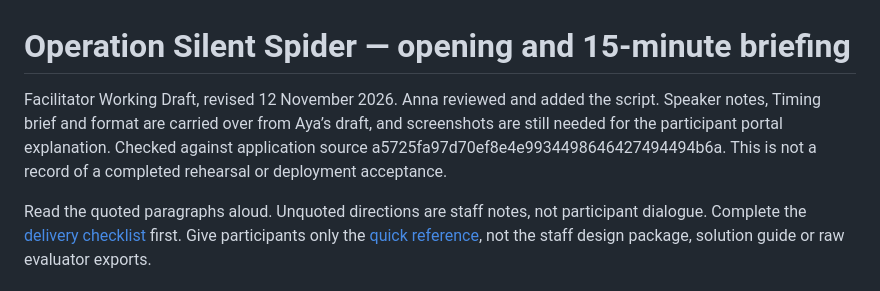
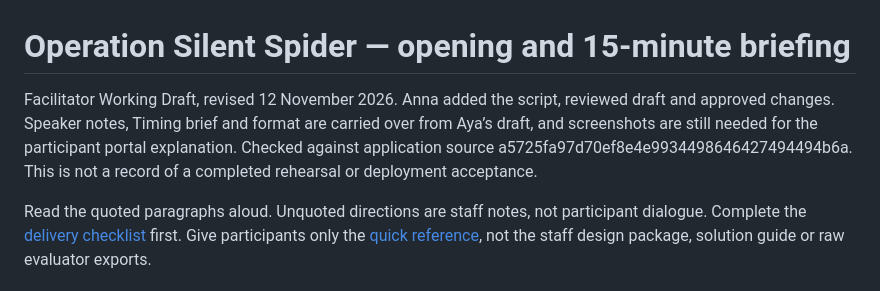
Before and after one commit to Netstrike-development-team/NetStrike_Capstone_17, a Markdown page: docs/script/Opening-and-Briefing-Script.md, the part around the change. Rendered like a GitHub page.

```diff
--- a/docs/script/Opening-and-Briefing-Script.md
+++ b/docs/script/Opening-and-Briefing-Script.md
@@ -1,6 +1,6 @@
 # Operation Silent Spider — opening and 15-minute briefing
 
-Facilitator Working Draft, revised 12 November 2026. Anna reviewed and added the script. Speaker notes, Timing brief and format are carried over from Aya’s draft, and screenshots are still needed for the participant portal explanation. Checked against application source a5725fa97d70ef8e4e9934498646427494494b6a. This is not a record of a completed rehearsal or deployment acceptance.
+Facilitator Working Draft, revised 12 November 2026. Anna added the script, reviewed draft and approved changes. Speaker notes, Timing brief and format are carried over from Aya’s draft, and screenshots are still needed for the participant portal explanation. Checked against application source a5725fa97d70ef8e4e9934498646427494494b6a. This is not a record of a completed rehearsal or deployment acceptance.
 
 Read the quoted paragraphs aloud. Unquoted directions are staff notes, not
 participant dialogue. Complete the [delivery checklist](README.md) first.
```
